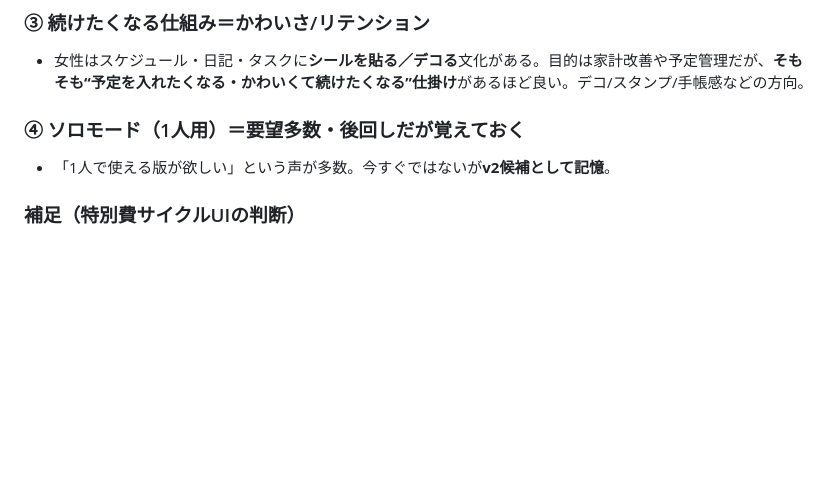
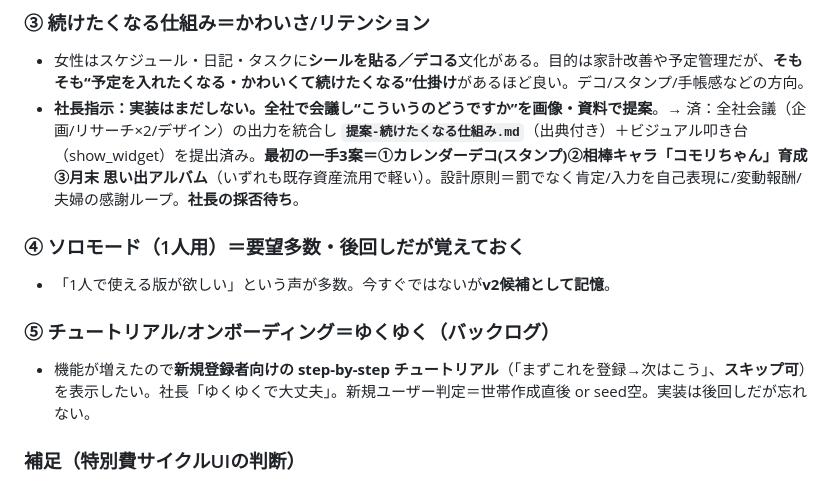
Before and after one commit to jackey101282-glitch/imaoka-lifeplan, a Markdown page: 引き継ぎ.md, the part around the change. GitHub-like rendering; blank space fills up the shorter version.

Commit message:
提案: 続けたくなる仕組み(全社会議の統合資料)＋引き継ぎ更新(LP修正・チュートリアルは後回し)

```diff
--- a/引き継ぎ.md
+++ b/引き継ぎ.md
@@ -26,9 +26,13 @@
 
 ### ③ 続けたくなる仕組み＝かわいさ/リテンション
 - 女性はスケジュール・日記・タスクに**シールを貼る／デコる**文化がある。目的は家計改善や予定管理だが、**そもそも“予定を入れたくなる・かわいくて続けたくなる”仕掛け**があるほど良い。デコ/スタンプ/手帳感などの方向。
+- **社長指示：実装はまだしない。全社で会議し“こういうのどうですか”を画像・資料で提案**。→ 済：全社会議（企画/リサーチ×2/デザイン）の出力を統合し **`提案-続けたくなる仕組み.md`**（出典付き）＋ビジュアル叩き台（show_widget）を提出済み。**最初の一手3案＝①カレンダーデコ(スタンプ)②相棒キャラ「コモリちゃん」育成③月末 思い出アルバム**（いずれも既存資産流用で軽い）。設計原則＝罰でなく肯定/入力を自己表現に/変動報酬/夫婦の感謝ループ。**社長の採否待ち**。
 
 ### ④ ソロモード（1人用）＝要望多数・後回しだが覚えておく
 - 「1人で使える版が欲しい」という声が多数。今すぐではないが**v2候補として記憶**。
+
+### ⑤ チュートリアル/オンボーディング＝ゆくゆく（バックログ）
+- 機能が増えたので**新規登録者向けの step-by-step チュートリアル**（「まずこれを登録→次はこう」、**スキップ可**）を表示したい。社長「ゆくゆくで大丈夫」。新規ユーザー判定＝世帯作成直後 or seed空。実装は後回しだが忘れない。
 
 ### 補足（特別費サイクルUIの判断）
 - セッション4で特別費に頻度セレクタ（年に複数回／◯年に1回／毎年）を実装したが、社長所感「年末年始は年1回固定で頻度選択が冗長な項目もある」。**結論＝一旦現状維持でOK**。将来、項目によって頻度UIを出し分ける余地あり（メモ）。
```
Also changed, not shown: 提案-続けたくなる仕組み.md (added, +91 -0 lines).
